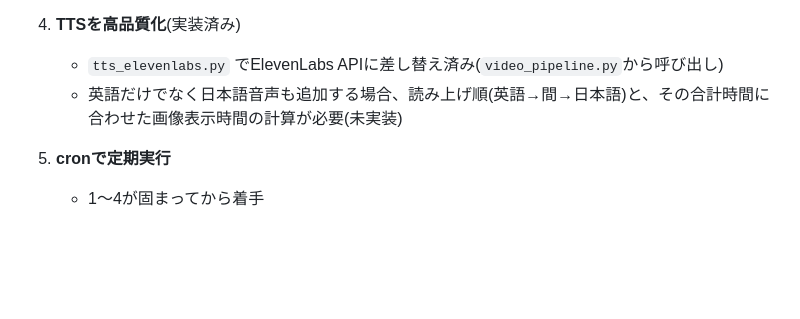
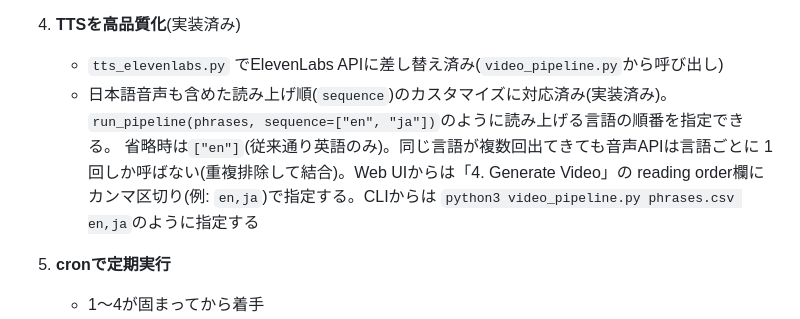
Before and after one commit to mba-m4/create_youtube, a Markdown page: backend/README.md, the part around the change. Drawn GitHub-style; blank space fills up the shorter version.

```diff
--- a/backend/README.md
+++ b/backend/README.md
@@ -113,7 +113,12 @@ JP_FONT_PATH=/Library/Fonts/NotoSansCJK-Regular.ttc
 
 4. **TTSを高品質化**(実装済み)
    - `tts_elevenlabs.py` でElevenLabs APIに差し替え済み(`video_pipeline.py`から呼び出し)
-   - 英語だけでなく日本語音声も追加する場合、読み上げ順(英語→間→日本語)と、その合計時間に合わせた画像表示時間の計算が必要(未実装)
+   - 日本語音声も含めた読み上げ順(`sequence`)のカスタマイズに対応済み(実装済み)。
+     `run_pipeline(phrases, sequence=["en", "ja"])`のように読み上げる言語の順番を指定できる。
+     省略時は`["en"]`(従来通り英語のみ)。同じ言語が複数回出てきても音声APIは言語ごとに
+     1回しか呼ばない(重複排除して結合)。Web UIからは「4. Generate Video」の
+     reading order欄にカンマ区切り(例: `en,ja`)で指定する。CLIからは
+     `python3 video_pipeline.py phrases.csv en,ja`のように指定する
 
 5. **cronで定期実行**
    - 1〜4が固まってから着手
```
Also changed, not shown: backend/CLAUDE.md (+7 -0 lines).
